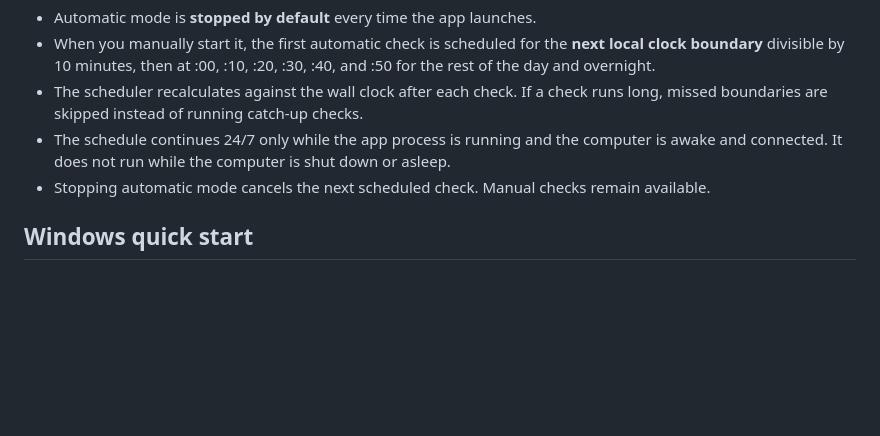
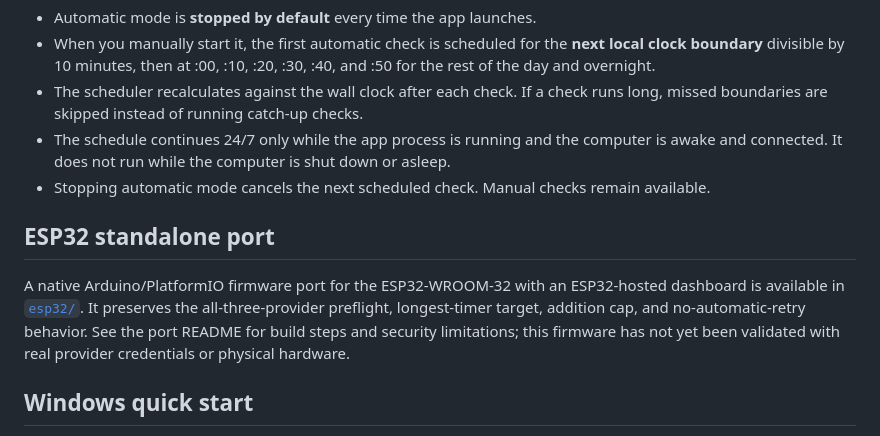
Before and after one commit to jonny5509/bot, a Markdown page: README.md, the part around the change. GitHub-like rendering; blank space fills up the shorter version.

Commit message:
Link standalone ESP32 port from project README

```diff
--- a/README.md
+++ b/README.md
@@ -28,6 +28,10 @@ Mocked adapter tests are included. After installing dependencies, run `npm test`
 - The schedule continues 24/7 only while the app process is running and the computer is awake and connected. It does not run while the computer is shut down or asleep.
 - Stopping automatic mode cancels the next scheduled check. Manual checks remain available.
 
+## ESP32 standalone port
+
+A native Arduino/PlatformIO firmware port for the ESP32-WROOM-32 with an ESP32-hosted dashboard is available in [`esp32/`](esp32/README.md). It preserves the all-three-provider preflight, longest-timer target, addition cap, and no-automatic-retry behavior. See the port README for build steps and security limitations; this firmware has not yet been validated with real provider credentials or physical hardware.
+
 ## Windows quick start
 
 1. Double-click `Start Time Sync.bat`.
```
